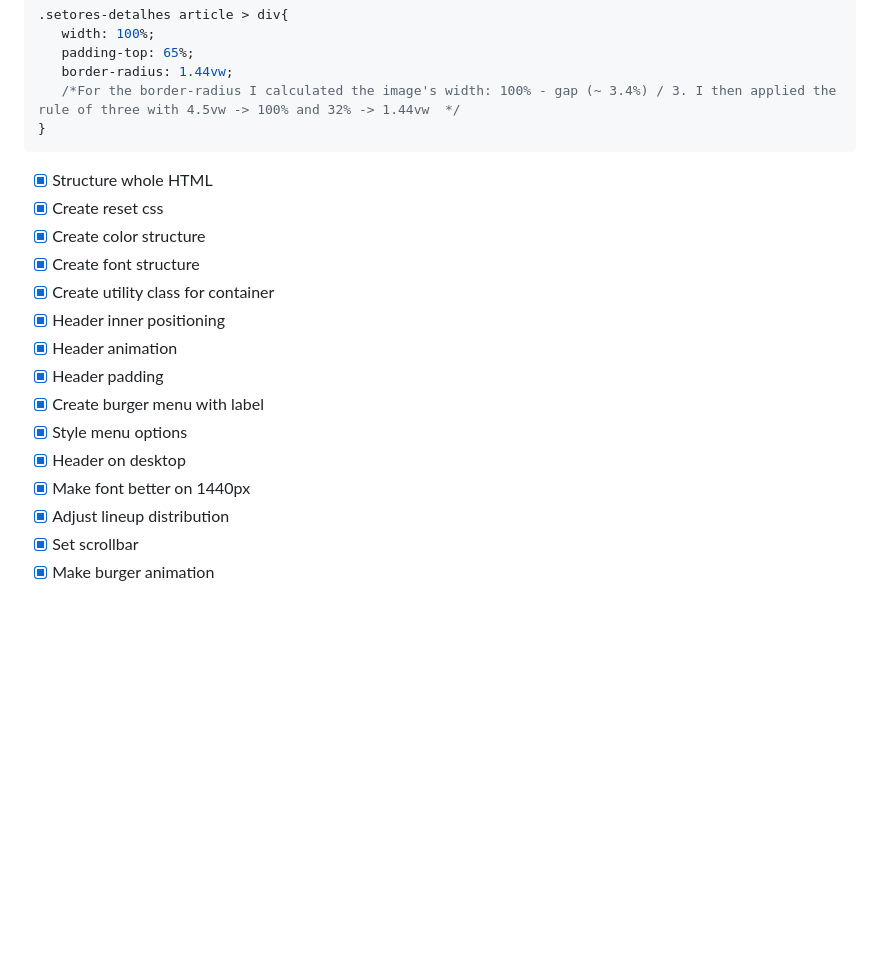
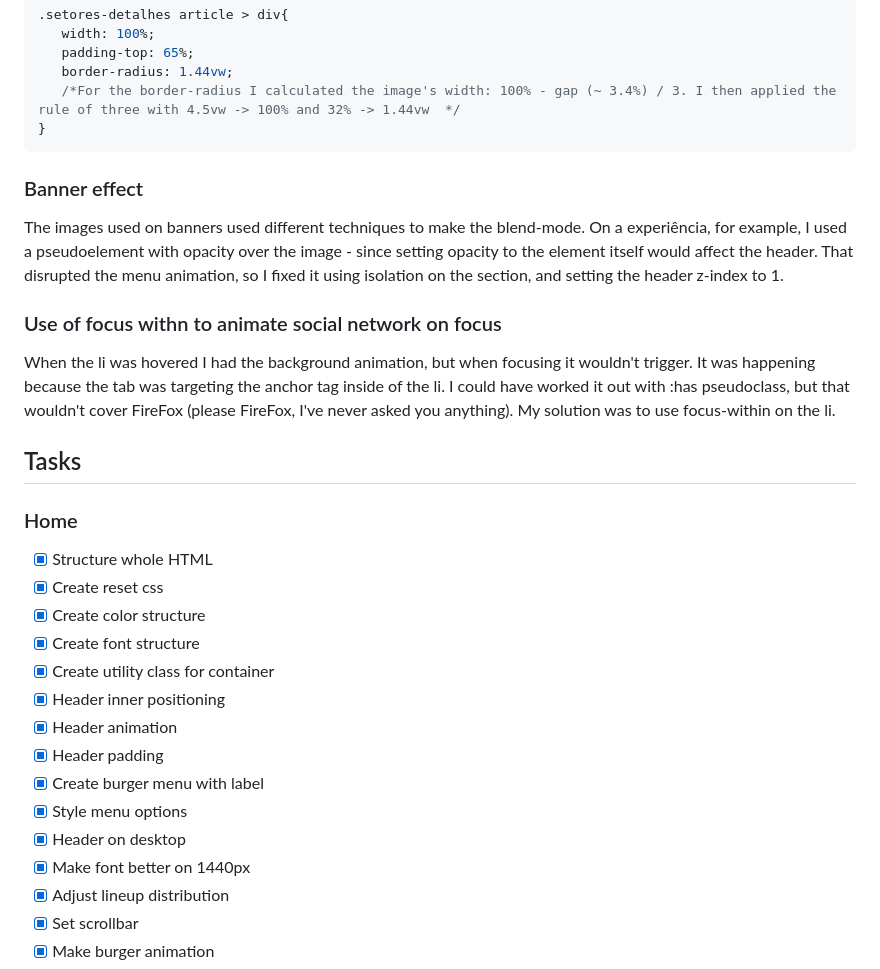
Before and after one commit to marcelluscaio/Codechella_AluraChallenge, a Markdown page: readme.md, the part around one of its changes. Drawn GitHub-style; blank space fills up the shorter version.

````diff
--- a/readme.md
+++ b/readme.md
@@ -99,8 +99,15 @@ But on desktop they are not 100% of the container anymore. So I changed it:
    /*For the border-radius I calculated the image's width: 100% - gap (~ 3.4%) / 3. I then applied the rule of three with 4.5vw -> 100% and 32% -> 1.44vw  */
 }
 ```
+### Banner effect
+The images used on banners used different techniques to make the blend-mode. On a experiência, for example, I used a pseudoelement with opacity over the image - since setting opacity to the element itself would affect the header.
+That disrupted the menu animation, so I fixed it using isolation on the section, and setting the header z-index to 1.
 
+### Use of focus withn to animate social network on focus
+When the li was hovered I had the background animation, but when focusing it wouldn't trigger. It was happening because the tab was targeting the anchor tag inside of the li. I could have worked it out with :has pseudoclass, but that wouldn't cover FireFox (please FireFox, I've never asked you anything). My solution was to use focus-within on the li.
 
+## Tasks
+### Home
 - [X] Structure whole HTML
 - [X] Create reset css
 - [X] Create color structure
@@ -112,7 +119,7 @@ But on desktop they are not 100% of the container anymore. So I changed it:
 - [X] Create burger menu with label
 - [X] Style menu options
 - [X] Header on desktop
-- [X]  Make font better on 1440px
+- [X] Make font better on 1440px
 - [X] Adjust lineup distribution
 - [X] Set scrollbar
 - [X] Make burger animation
````
Also changed, not shown: other parts of readme.md (+11 -113 lines).
